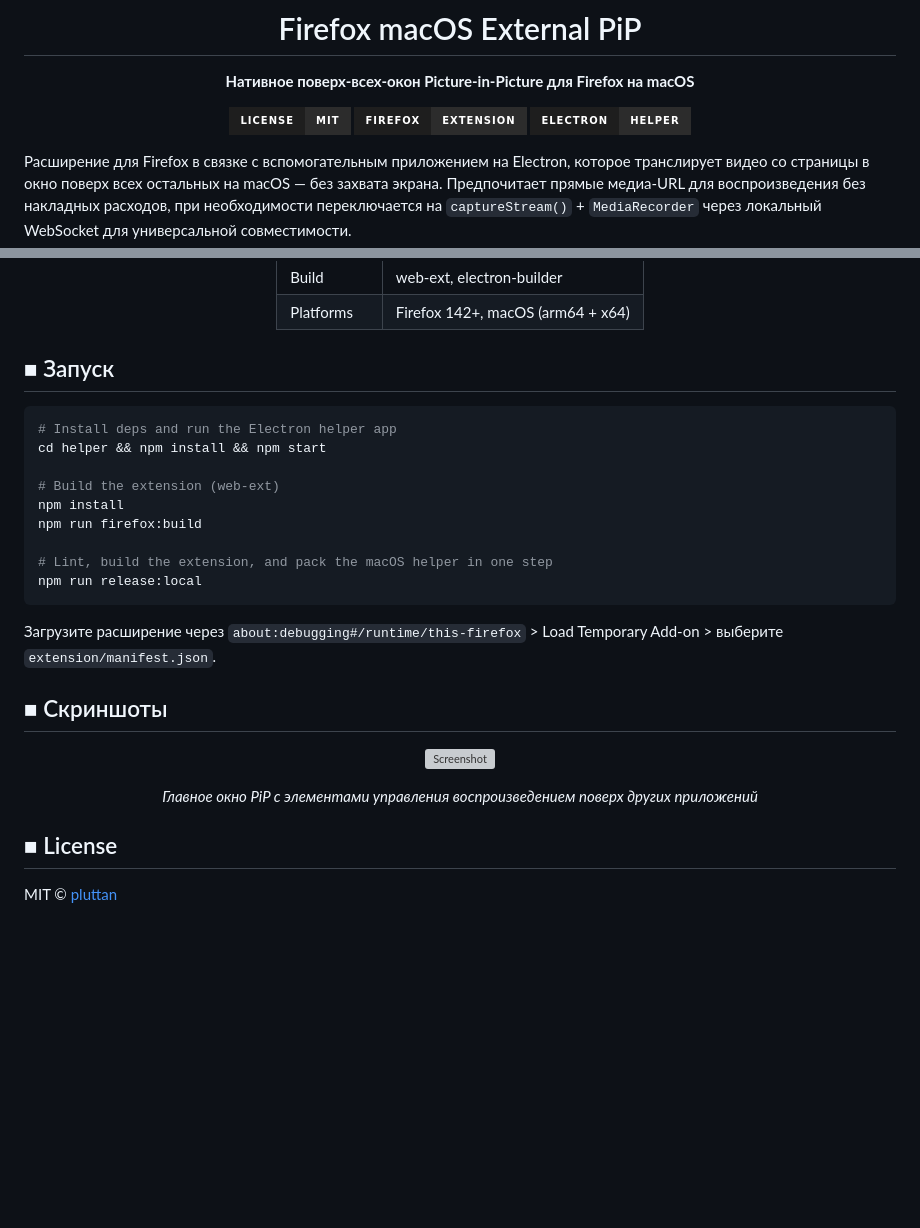
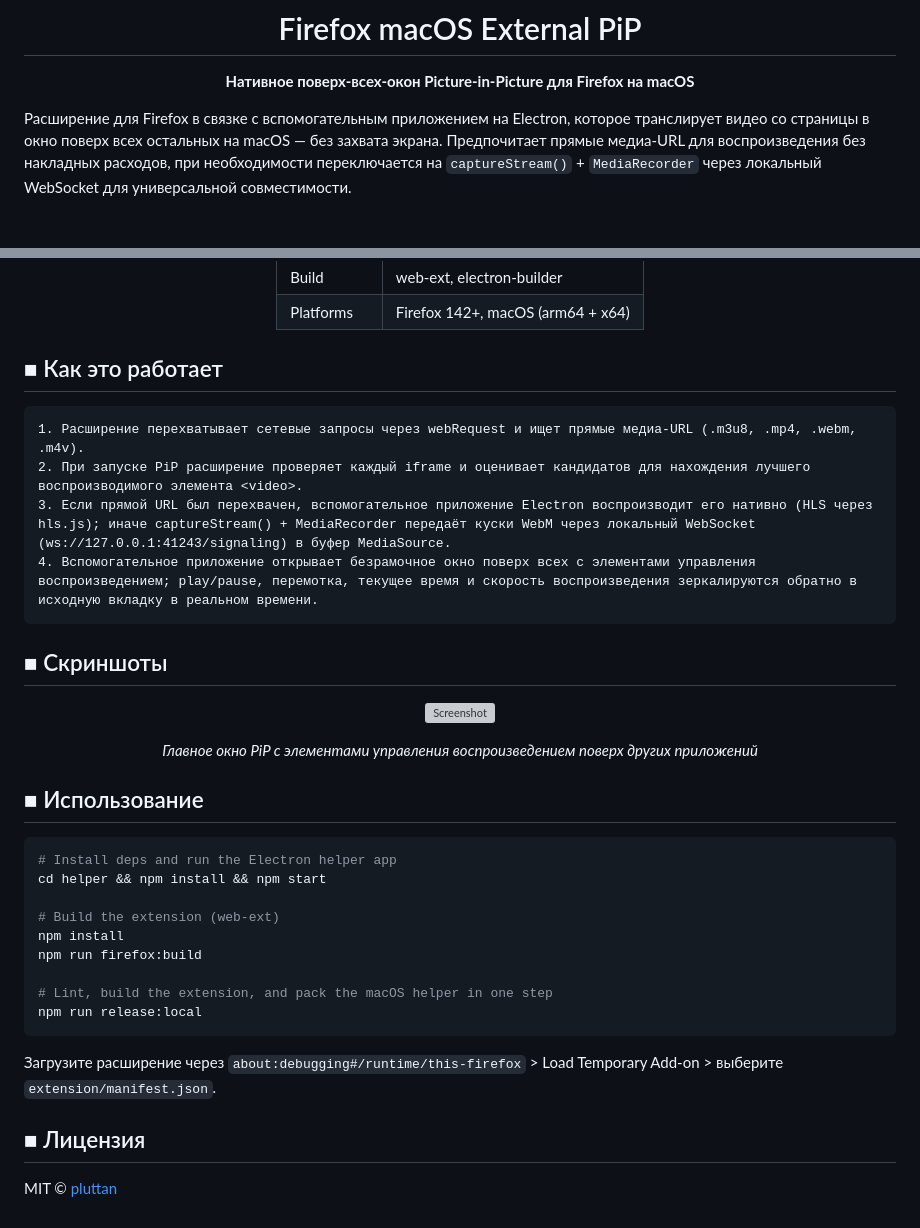
Before and after one commit to pluttan/firefox-macos-pip, a Markdown page: README.ru.md, 2 parts joined by grey strips. GitHub-like rendering; badges without logos; blank space fills up the shorter version; grey boxes are pictures that could not be loaded.

Commit message:
docs: Russian README to template

````diff
--- a/README.ru.md
+++ b/README.ru.md
@@ -6,9 +4,6 @@
 
 **Нативное поверх-всех-окон Picture-in-Picture для Firefox на macOS**
 
-[![License](https://img.shields.io/badge/license-MIT-2C2C2C?style=for-the-badge&labelColor=1E1E1E)](LICENSE)
-[![Firefox](https://img.shields.io/badge/firefox-extension-2C2C2C?style=for-the-badge&logo=firefox&labelColor=1E1E1E)]()
-[![Electron](https://img.shields.io/badge/electron-helper-2C2C2C?style=for-the-badge&logo=electron&labelColor=1E1E1E)]()
 
 </div>
 
@@ -37,7 +32,26 @@
 
 </div>
 
-## ■ Запуск
+## ■ Как это работает
+
+```
+1. Расширение перехватывает сетевые запросы через webRequest и ищет прямые медиа-URL (.m3u8, .mp4, .webm, .m4v).
+2. При запуске PiP расширение проверяет каждый iframe и оценивает кандидатов для нахождения лучшего воспроизводимого элемента <video>.
+3. Если прямой URL был перехвачен, вспомогательное приложение Electron воспроизводит его нативно (HLS через hls.js); иначе captureStream() + MediaRecorder передаёт куски WebM через локальный WebSocket (ws://127.0.0.1:41243/signaling) в буфер MediaSource.
+4. Вспомогательное приложение открывает безрамочное окно поверх всех с элементами управления воспроизведением; play/pause, перемотка, текущее время и скорость воспроизведения зеркалируются обратно в исходную вкладку в реальном времени.
+```
+
+## ■ Скриншоты
+
+<div align="center">
+
+![Screenshot](screenshots/main.png)
+
+*Главное окно PiP с элементами управления воспроизведением поверх других приложений*
+
+</div>
+
+## ■ Использование
 
 ```bash
 # Install deps and run the Electron helper app
@@ -53,16 +67,6 @@ npm run release:local
 
 Загрузите расширение через `about:debugging#/runtime/this-firefox` > Load Temporary Add-on > выберите `extension/manifest.json`.
 
-## ■ Скриншоты
-
-<div align="center">
-
-![Screenshot](screenshots/main.png)
-
-*Главное окно PiP с элементами управления воспроизведением поверх других приложений*
-
-</div>
-
-## ■ License
+## ■ Лицензия
 
 MIT © [pluttan](https://github.com/pluttan)
````
Also changed, not shown: other parts of README.ru.md (+0 -2 lines).
